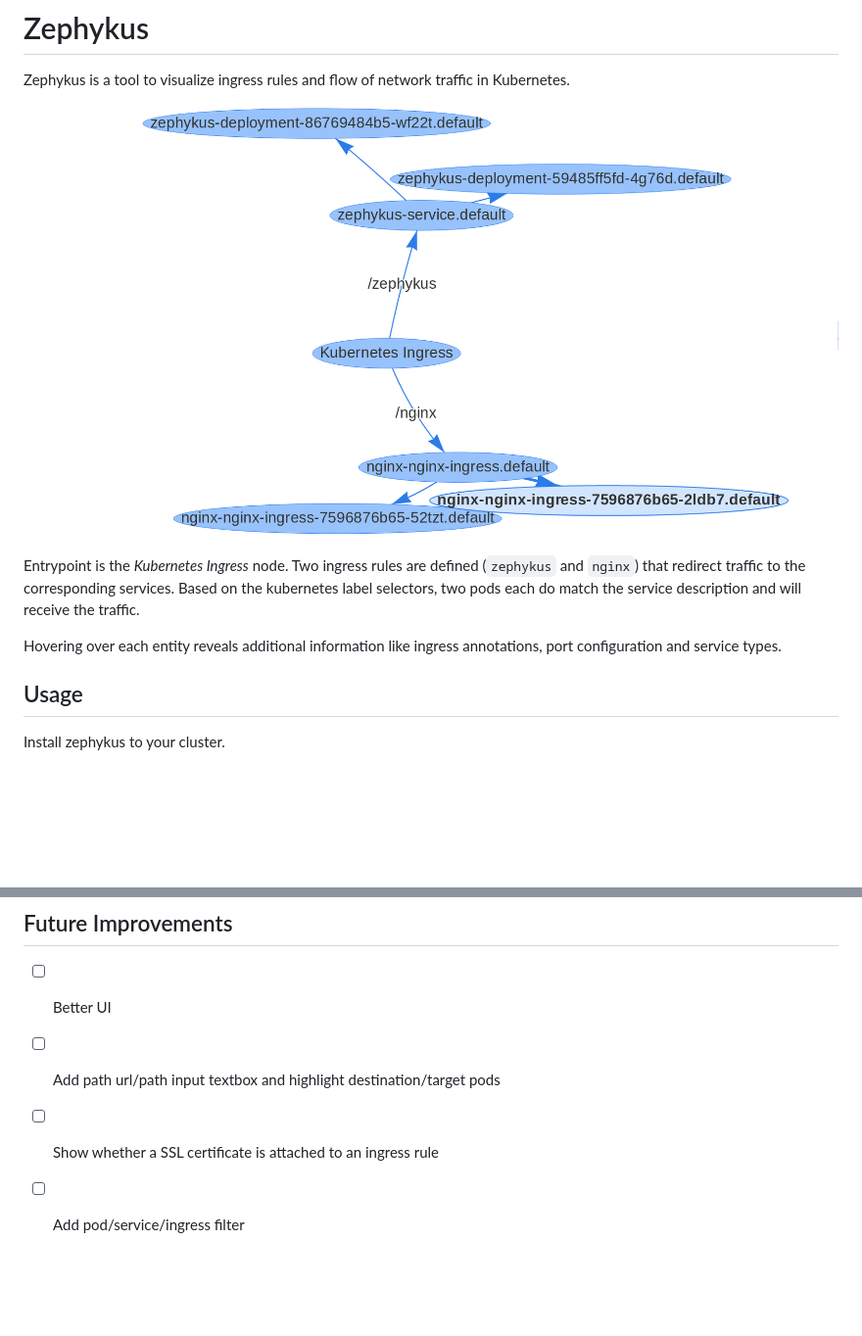
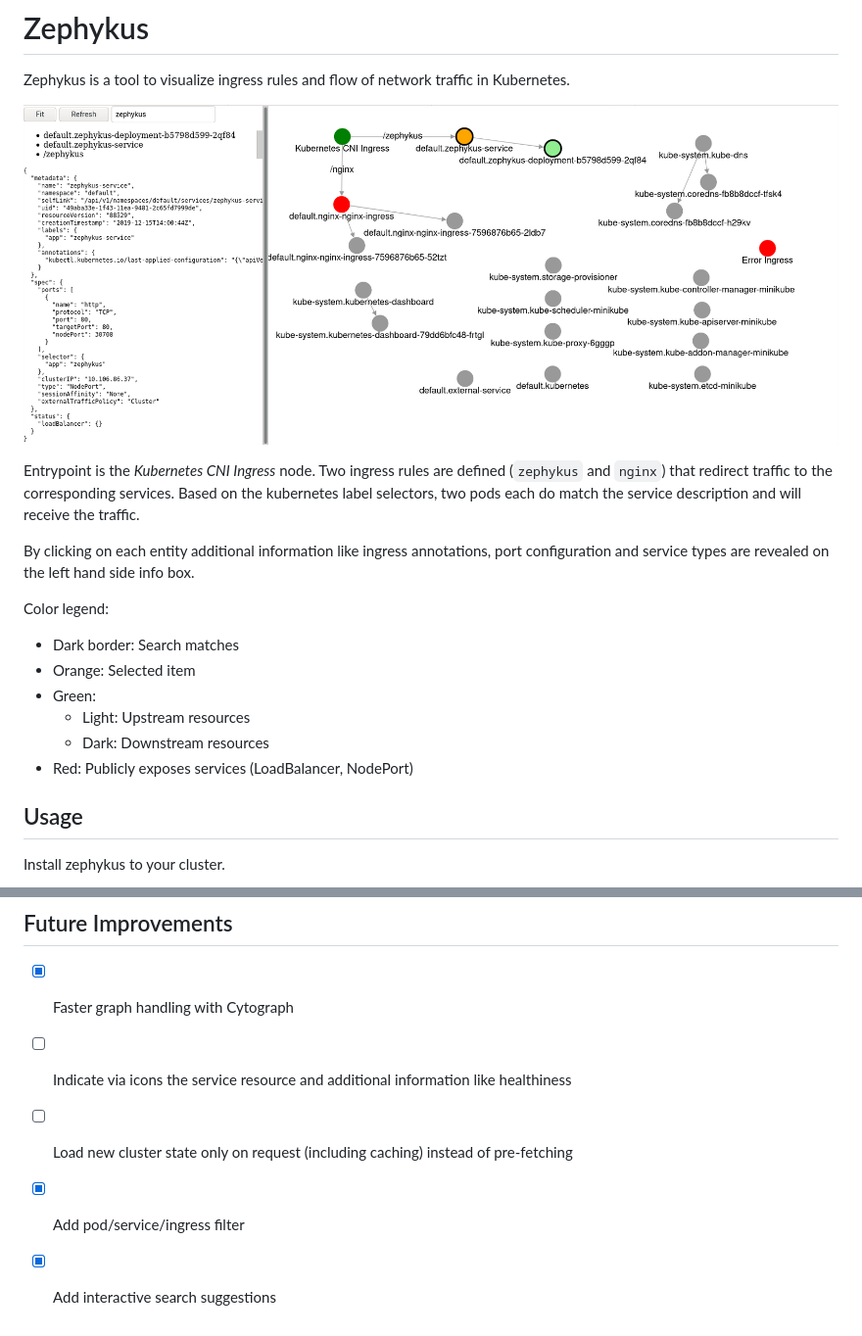
Before and after one commit to timonback/zephykus, a Markdown page: README.md, 2 parts joined by grey strips. Shown: that part at 98% size. Drawn GitHub-style; pictures changed too: README_demo.png; blank space fills up the shorter version.

Commit message:
Switched to Cytograph
Faster interface
Add search
Show full k8s configuration

```diff
--- a/README.md
+++ b/README.md
@@ -4,9 +4,18 @@ Zephykus is a tool to visualize ingress rules and flow of network traffic in Kub
 
 ![README_demo.png](README_demo.png)
 
-Entrypoint is the *Kubernetes Ingress* node. Two ingress rules are defined (`zephykus` and `nginx`) that redirect traffic to the corresponding services. Based on the kubernetes label selectors, two pods each do match the service description and will receive the traffic.
+Entrypoint is the *Kubernetes CNI Ingress* node. Two ingress rules are defined (`zephykus` and `nginx`) that redirect traffic to the corresponding services. Based on the kubernetes label selectors, two pods each do match the service description and will receive the traffic.
 
-Hovering over each entity reveals additional information like ingress annotations, port configuration and service types.
+By clicking on each entity additional information like ingress annotations, port configuration and service types are revealed on the left hand side info box.
+
+Color legend:
+
+- Dark border: Search matches
+- Orange: Selected item
+- Green:
+  - Light: Upstream resources
+  - Dark: Downstream resources
+- Red: Publicly exposes services (LoadBalancer, NodePort)
 
 ## Usage
 
@@ -28,7 +37,8 @@ As part of installing, also a default ingress resource is created. This rule may
 
 ## Future Improvements
 
-- [ ] Better UI
-- [ ] Add path url/path input textbox and highlight destination/target pods
-- [ ] Show whether a SSL certificate is attached to an ingress rule
-- [ ] Add pod/service/ingress filter
+- [x] Faster graph handling with Cytograph
+- [ ] Indicate via icons the service resource and additional information like healthiness
+- [ ] Load new cluster state only on request (including caching) instead of pre-fetching
+- [x] Add pod/service/ingress filter
+- [x] Add interactive search suggestions
```
Also changed, not shown: 9 other files.
